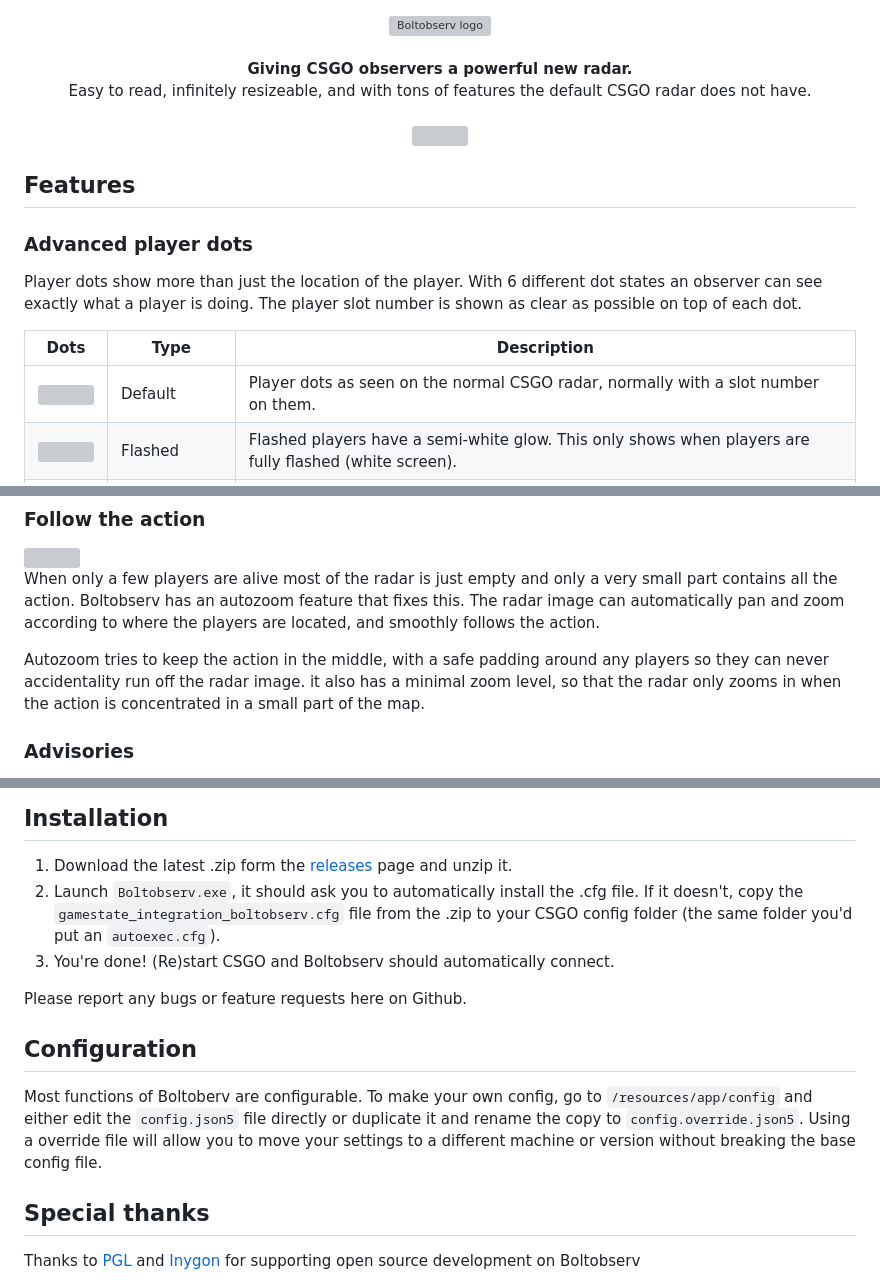
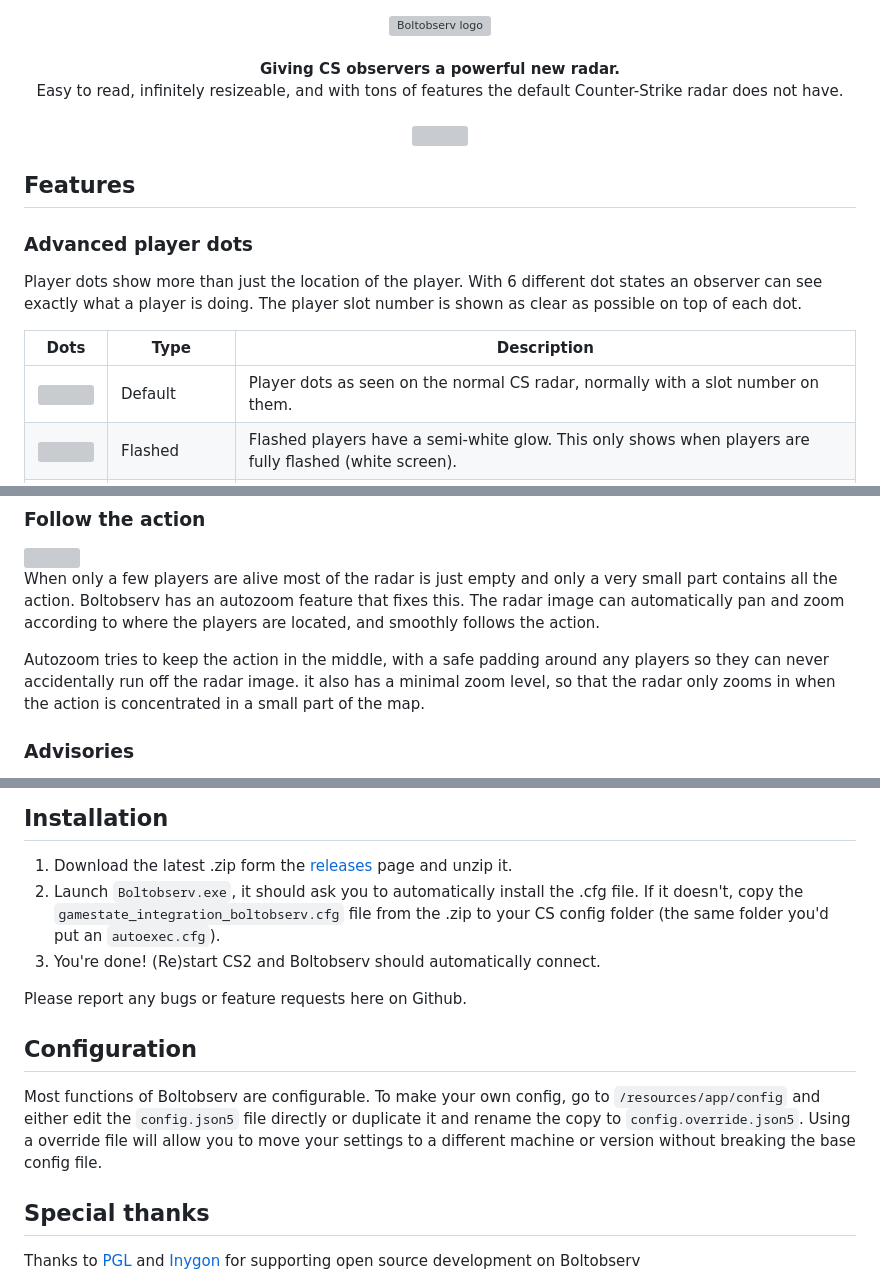
Before and after one commit to boltgolt/boltobserv, a Markdown page: README.md, 3 parts joined by grey strips. GitHub-like rendering; grey boxes are pictures that could not be loaded.

```diff
--- a/README.md
+++ b/README.md
@@ -1,7 +1,7 @@
 <div align="center">
 	<img src="https://i.imgur.com/VxEv6oI.png" alt="Boltobserv logo" /><br /><br />
-	<strong>Giving CSGO observers a powerful new radar.</strong><br />
-	<span>Easy to read, infinitely resizeable, and with tons of features the default CSGO radar does not have.</span><br /><br />
+	<strong>Giving CS observers a powerful new radar.</strong><br />
+	<span>Easy to read, infinitely resizeable, and with tons of features the default Counter-Strike radar does not have.</span><br /><br />
 	<img src="https://i.imgur.com/ydc2Hf9.gif" />
 </div>
 
@@ -13,7 +13,7 @@ Player dots show more than just the location of the player. With 6 different dot
 
 | Dots                                   | Type              | Description                                                                                                             |
 |----------------------------------------|-------------------|-------------------------------------------------------------------------------------------------------------------------|
-| ![](https://i.imgur.com/rS7z3Hh.png)   | Default           | Player dots as seen on the normal CSGO radar, normally with a slot number on them.                                      |
+| ![](https://i.imgur.com/rS7z3Hh.png)   | Default           | Player dots as seen on the normal CS radar, normally with a slot number on them.                                        |
 | ![](https://i.imgur.com/qCqMGfY.png)   | Flashed           | Flashed players have a semi-white glow. This only shows when players are fully flashed (white screen).                  |
 | ![](https://i.imgur.com/QNhkhlV.png)   | Active            | A ring is shown around players that the observer selects to show the POV from.                                          |
 | ![](https://i.imgur.com/lemRnpz.png)   | Shooting          | Muzzle flashes when a player fires a shot with any weapon. Shows for 1 frame for each shot.                             |
@@ -33,7 +33,7 @@ The radar images used are made in close cooperation with [simpleradar](https://r
 
 When only a few players are alive most of the radar is just empty and only a very small part contains all the action. Boltobserv has an autozoom feature that fixes this. The radar image can automatically pan and zoom according to where the players are located, and smoothly follows the action.
 
-Autozoom tries to keep the action in the middle, with a safe padding around any players so they can never accidentality run off the radar image. it also has a minimal zoom level, so that the radar only zooms in when the action is concentrated in a small part of the map.
+Autozoom tries to keep the action in the middle, with a safe padding around any players so they can never accidentally run off the radar image. it also has a minimal zoom level, so that the radar only zooms in when the action is concentrated in a small part of the map.
 
 ### Advisories
 
@@ -72,14 +72,14 @@ It can even [run in a browser](https://github.com/boltgolt/boltobserv/wiki/Openi
 ## Installation
 
 1. Download the latest .zip form the [releases](https://github.com/boltgolt/boltobserv/releases) page and unzip it.
-2. Launch `Boltobserv.exe`, it should ask you to automatically install the .cfg file. If it doesn't, copy the `gamestate_integration_boltobserv.cfg` file from the .zip to your CSGO config folder (the same folder you'd put an `autoexec.cfg`).
-3. You're done! (Re)start CSGO and Boltobserv should automatically connect.
+2. Launch `Boltobserv.exe`, it should ask you to automatically install the .cfg file. If it doesn't, copy the `gamestate_integration_boltobserv.cfg` file from the .zip to your CS config folder (the same folder you'd put an `autoexec.cfg`).
+3. You're done! (Re)start CS2 and Boltobserv should automatically connect.
 
 Please report any bugs or feature requests here on Github.
 
 ## Configuration
 
-Most functions of Boltoberv are configurable. To make your own config, go to `/resources/app/config` and either edit the `config.json5` file directly or duplicate it and rename the copy to `config.override.json5`. Using a override file will allow you to move your settings to a different machine or version without breaking the base config file.
+Most functions of Boltobserv are configurable. To make your own config, go to `/resources/app/config` and either edit the `config.json5` file directly or duplicate it and rename the copy to `config.override.json5`. Using a override file will allow you to move your settings to a different machine or version without breaking the base config file.
 
 ## Special thanks
 
```
Also changed, not shown: other parts of README.md (+1 -1 lines).
